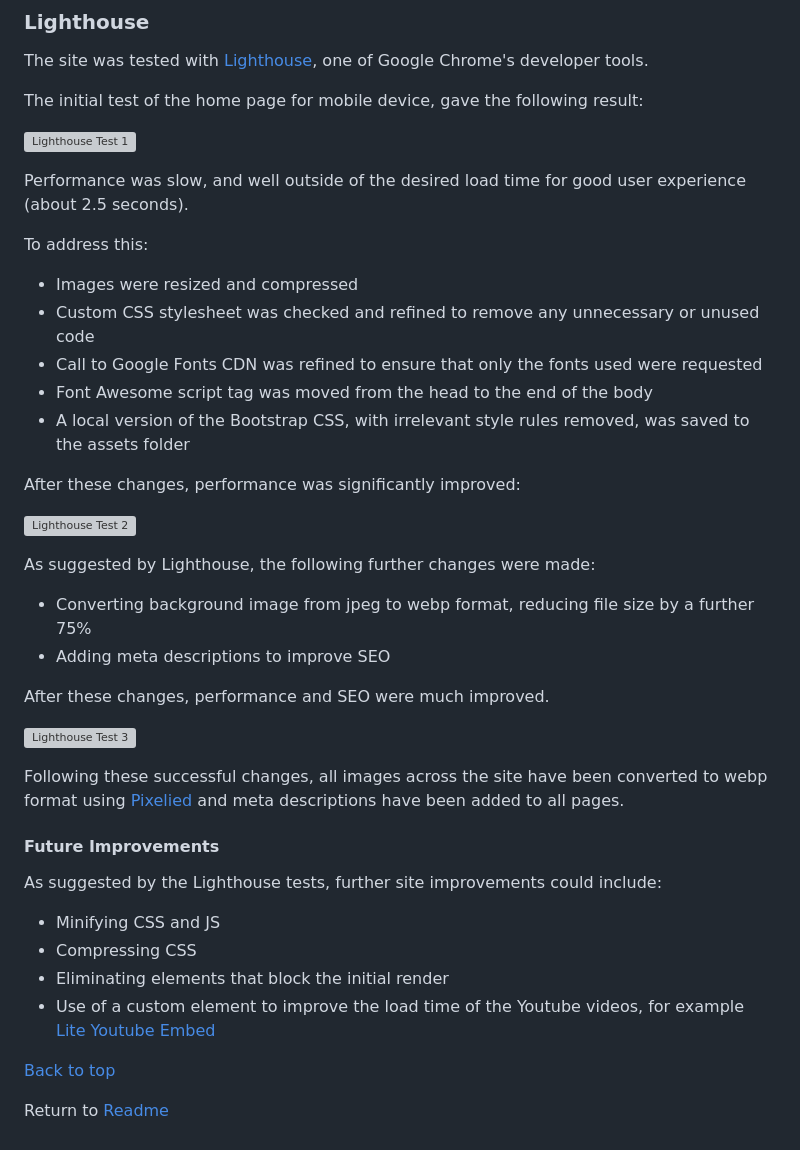
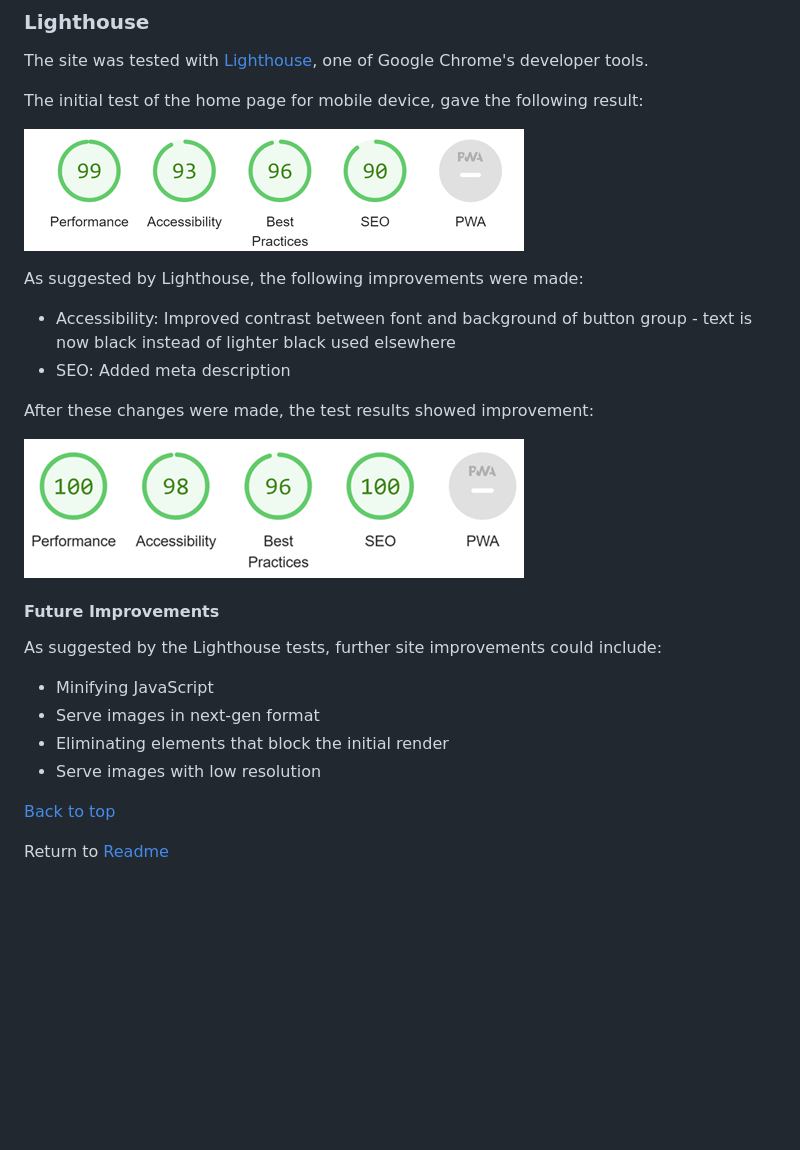
Before and after one commit to mksambell/scrambled, a Markdown page: TESTING.md, the part around the change. Rendered like a GitHub page; pictures changed too: assets/testing-images/lighthouse2.png (added); blank space fills up the shorter version; grey boxes are pictures that could not be loaded.

Commit message:
add lighthouse tests

```diff
--- a/TESTING.md
+++ b/TESTING.md
@@ -138,39 +138,23 @@ The site was tested with [Lighthouse](https://developer.chrome.com/docs/lighthou
 
 The initial test of the home page for mobile device, gave the following result:
 
-![Lighthouse Test 1](/assets/readme-images/lighthhouse-test1.jpg)
+![Lighthouse Test 1](assets/testing-images/lighthouse1.png)
 
-Performance was slow, and well outside of the desired load time for good user experience (about 2.5 seconds).
+As suggested by Lighthouse, the following improvements were made:
+- Accessibility: Improved contrast between font and background of button group - text is now black instead of lighter black used elsewhere
+- SEO: Added meta description
 
-To address this:
-- Images were resized and compressed
-- Custom CSS stylesheet was checked and refined to remove any unnecessary or unused code
-- Call to Google Fonts CDN was refined to ensure that only the fonts used were requested
-- Font Awesome script tag was moved from the head to the end of the body
-- A local version of the Bootstrap CSS, with irrelevant style rules removed, was saved to the assets folder
+After these changes were made, the test results showed improvement:
 
-After these changes, performance was significantly improved:
-
-![Lighthouse Test 2](/assets/readme-images/lighthhouse-test2.jpg)
-
-As suggested by Lighthouse, the following further changes were made:
-
-- Converting background image from jpeg to webp format, reducing file size by a further 75%
-- Adding meta descriptions to improve SEO
-
-After these changes, performance and SEO were much improved.
-
-![Lighthouse Test 3](/assets/readme-images/lighthhouse-test3.jpg)
-
-Following these successful changes, all images across the site have been converted to webp format using [Pixelied](https://pixelied.com/convert/jpg-converter/jpg-to-webp) and meta descriptions have been added to all pages.
+![Lighthouse Test 2](assets/testing-images/lighthouse2.png)
 
 #### Future Improvements
 
 As suggested by the Lighthouse tests, further site improvements could include:
-- Minifying CSS and JS
-- Compressing CSS
+- Minifying JavaScript
+- Serve images in next-gen format
 - Eliminating elements that block the initial render
-- Use of a custom element to improve the load time of the Youtube videos, for example [Lite Youtube Embed](https://github.com/paulirish/lite-youtube-embed/blob/master/readme.md)
+- Serve images with low resolution
 
 [Back to top](#contents)
 
```
